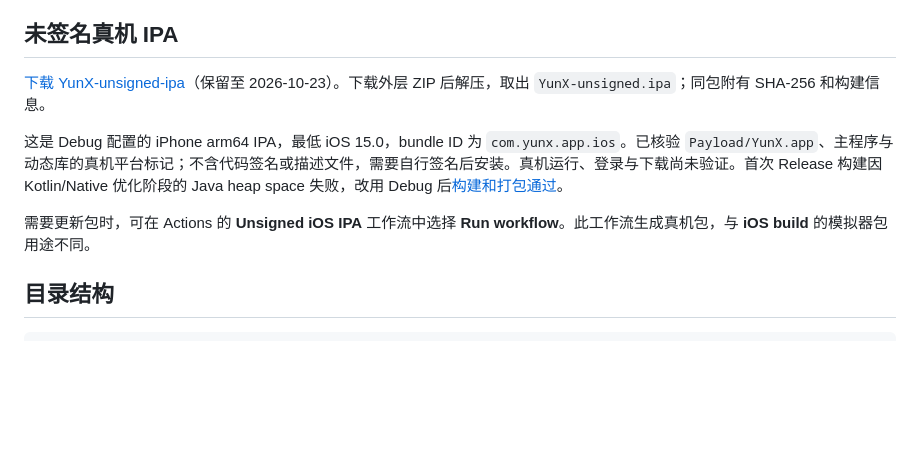
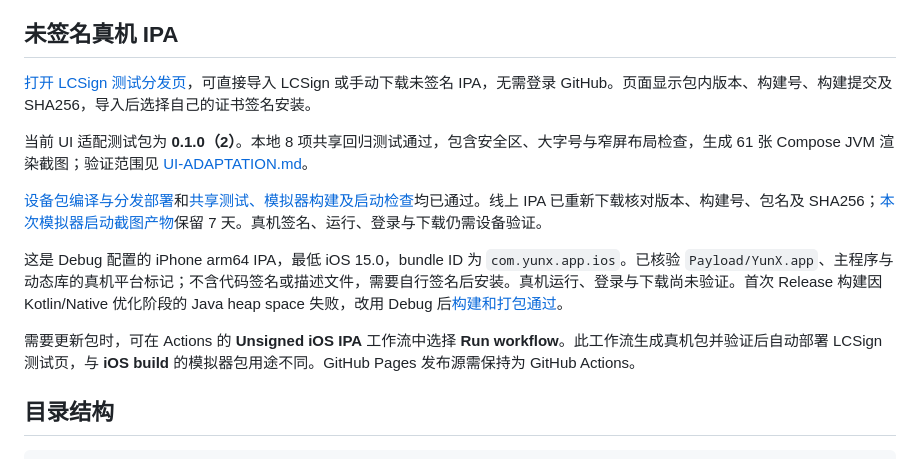
Before and after one commit to cc1477/YunX-iOS, a Markdown page: README.md, the part around the change. GitHub-like rendering; blank space fills up the shorter version.

Commit message:
Document verified LCSign test distribution and iOS builds [skip ci]

```diff
--- a/README.md
+++ b/README.md
@@ -13,11 +13,15 @@ Stage 5 完成构建文档。2026-10-09 已通过 JVM 编译与 3 项共用回
 
 ## 未签名真机 IPA
 
-[下载 YunX-unsigned-ipa](https://github.com/cc1477/YunX-iOS/actions/runs/37919720624/artifacts/11611439256)（保留至 2026-10-23）。下载外层 ZIP 后解压，取出 `YunX-unsigned.ipa`；同包附有 SHA-256 和构建信息。
+[打开 LCSign 测试分发页](https://cc1477.github.io/YunX-iOS/)，可直接导入 LCSign 或手动下载未签名 IPA，无需登录 GitHub。页面显示包内版本、构建号、构建提交及 SHA256，导入后选择自己的证书签名安装。
+
+当前 UI 适配测试包为 **0.1.0（2）**。本地 8 项共享回归测试通过，包含安全区、大字号与窄屏布局检查，生成 61 张 Compose JVM 渲染截图；验证范围见 [UI-ADAPTATION.md](UI-ADAPTATION.md)。
+
+[设备包编译与分发部署](https://github.com/cc1477/YunX-iOS/actions/runs/37939714730)和[共享测试、模拟器构建及启动检查](https://github.com/cc1477/YunX-iOS/actions/runs/37939578245)均已通过。线上 IPA 已重新下载核对版本、构建号、包名及 SHA256；[本次模拟器启动截图产物](https://github.com/cc1477/YunX-iOS/actions/runs/37939578245/artifacts/11621454334)保留 7 天。真机签名、运行、登录与下载仍需设备验证。
 
 这是 Debug 配置的 iPhone arm64 IPA，最低 iOS 15.0，bundle ID 为 `com.yunx.app.ios`。已核验 `Payload/YunX.app`、主程序与动态库的真机平台标记；不含代码签名或描述文件，需要自行签名后安装。真机运行、登录与下载尚未验证。首次 Release 构建因 Kotlin/Native 优化阶段的 Java heap space 失败，改用 Debug 后[构建和打包通过](https://github.com/cc1477/YunX-iOS/actions/runs/37919720624)。
 
-需要更新包时，可在 Actions 的 **Unsigned iOS IPA** 工作流中选择 **Run workflow**。此工作流生成真机包，与 **iOS build** 的模拟器包用途不同。
+需要更新包时，可在 Actions 的 **Unsigned iOS IPA** 工作流中选择 **Run workflow**。此工作流生成真机包并验证后自动部署 LCSign 测试页，与 **iOS build** 的模拟器包用途不同。GitHub Pages 发布源需保持为 GitHub Actions。
 
 ## 目录结构
 
```
